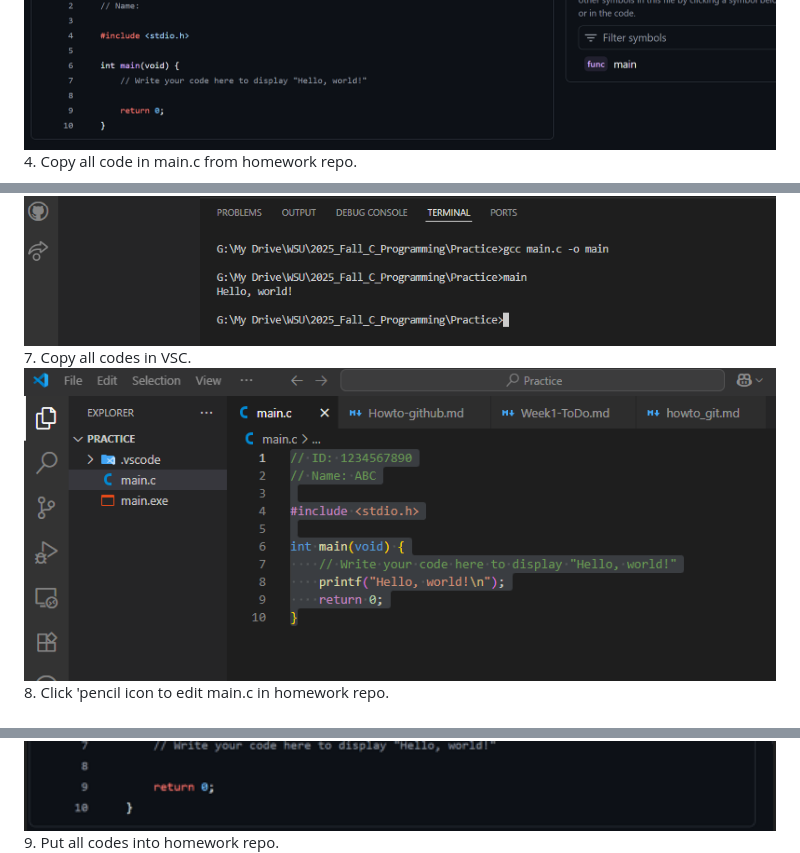
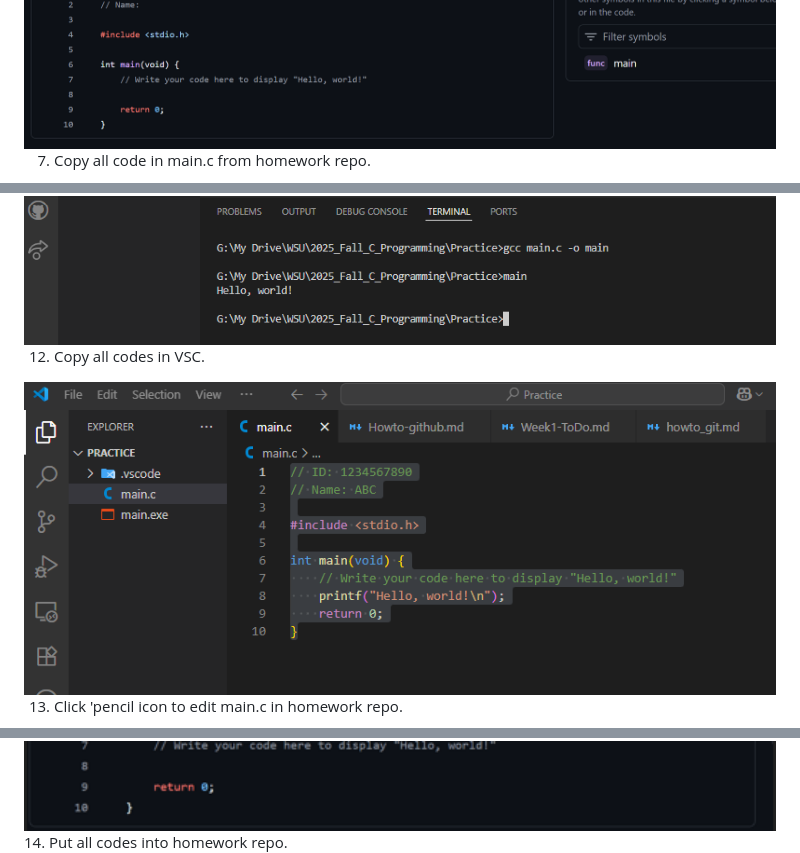
Before and after one commit to prof-kweon/2025-Fall-C-Language, a Markdown page: README.md, 3 parts joined by grey strips. Drawn GitHub-style.

```diff
--- a/README.md
+++ b/README.md
@@ -27,3 +25,4 @@ Please use one of the three methods below
 <img width="794" height="308" alt="2025-09-11 115921" src="https://github.com/prof-kweon/2025-Fall-C-Language/blob/main/img/2025-09-11_120925.png" />
-4. Copy all code in main.c from homework repo.
+
+7. Copy all code in main.c from homework repo.
 <img width="794" height="308" alt="2025-09-11 115921" src="https://github.com/prof-kweon/2025-Fall-C-Language/blob/main/img/2025-09-11_121050.png" />
@@ -33,7 +34,10 @@ Please use one of the three methods below
 <img width="794" height="308" alt="2025-09-11 115921" src="https://github.com/prof-kweon/2025-Fall-C-Language/blob/main/img/2025-09-11_121559.png" />
-7. Copy all codes in VSC.
+
+12. Copy all codes in VSC.
 <img width="794" height="308" alt="2025-09-11 115921" src="https://github.com/prof-kweon/2025-Fall-C-Language/blob/main/img/2025-09-11_121713.png" />
-8. Click 'pencil icon to edit main.c in homework repo.
+
+13. Click 'pencil icon to edit main.c in homework repo.
 <img width="794" height="308" alt="2025-09-11 115921" src="https://github.com/prof-kweon/2025-Fall-C-Language/blob/main/img/2025-09-11_121714.png" />
-9. Put all codes into homework repo.
+14. Put all codes into homework repo.
+
 <img width="794" height="308" alt="2025-09-11 115921" src="https://github.com/prof-kweon/2025-Fall-C-Language/blob/main/img/2025-09-11_121935.png" />
```
Also changed, not shown: other parts of README.md (+15 -10 lines).
